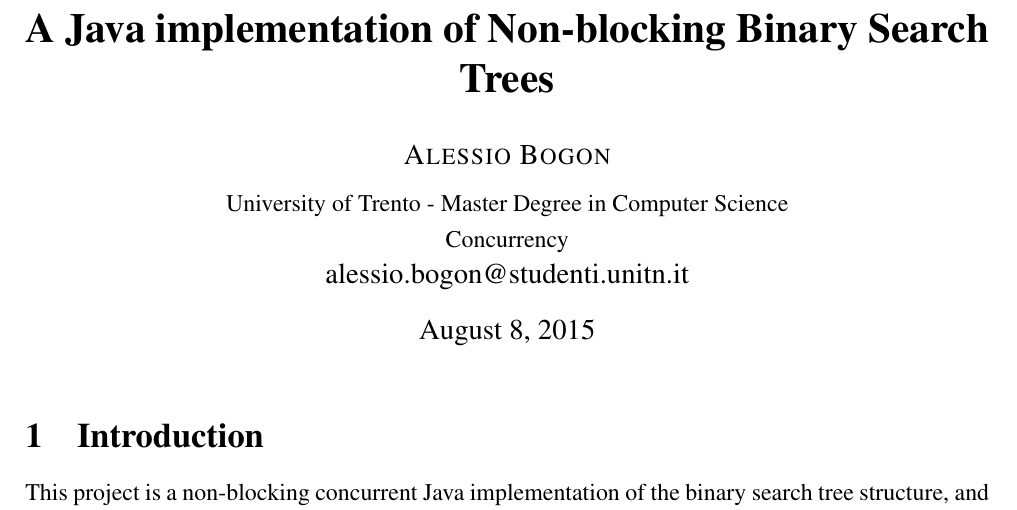
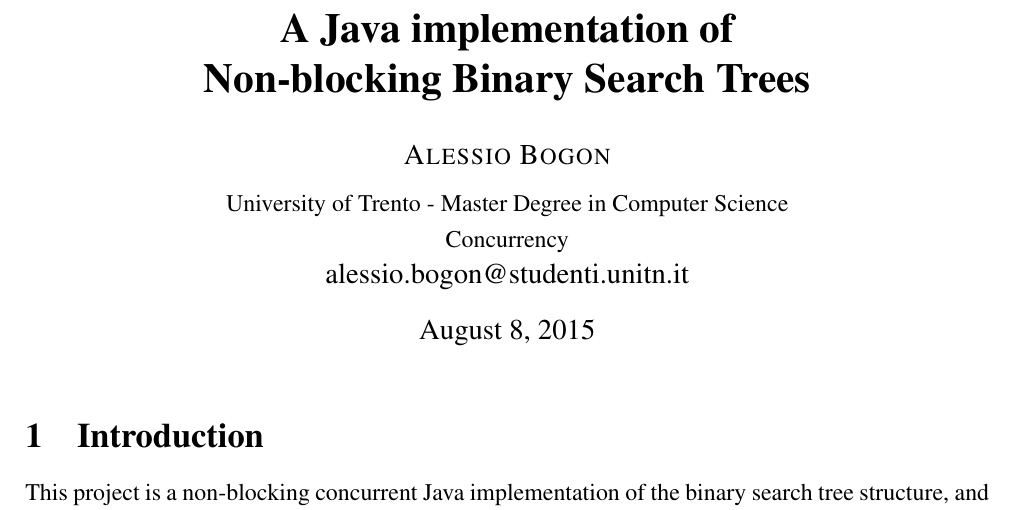
Before and after one commit to youtux/non-blocking-binary-search-tree, a LaTeX document (Report/Report.tex): part of page 1 of 3, cut so that both start at the same text. Compiled offline with pdfLaTeX.

Commit message:
report: break title

```diff
--- a/Report/Report.tex
+++ b/Report/Report.tex
@@ -26,7 +26,7 @@
 % Start the document
 %
 
-\title{\textbf{A Java implementation of Non-blocking Binary Search Trees}} % Article title
+\title{\textbf{A Java implementation of \\Non-blocking Binary Search Trees}} % Article title
 
 \author{
     \textsc{Alessio Bogon}\\[2mm] % Your name
```
